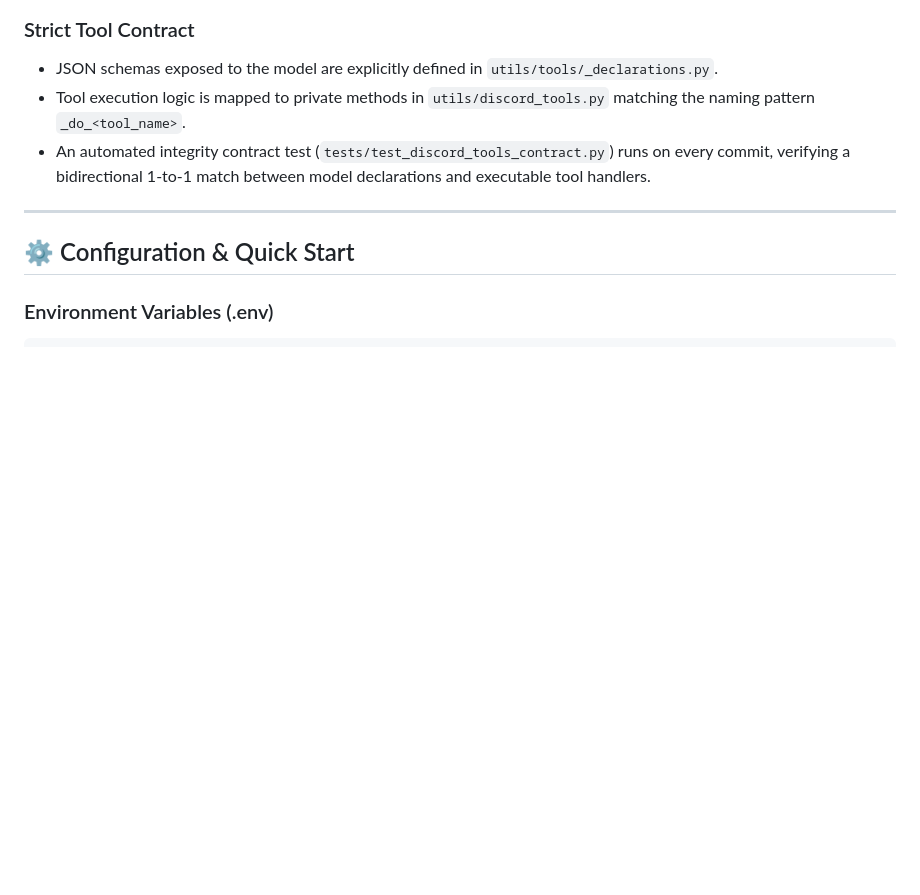
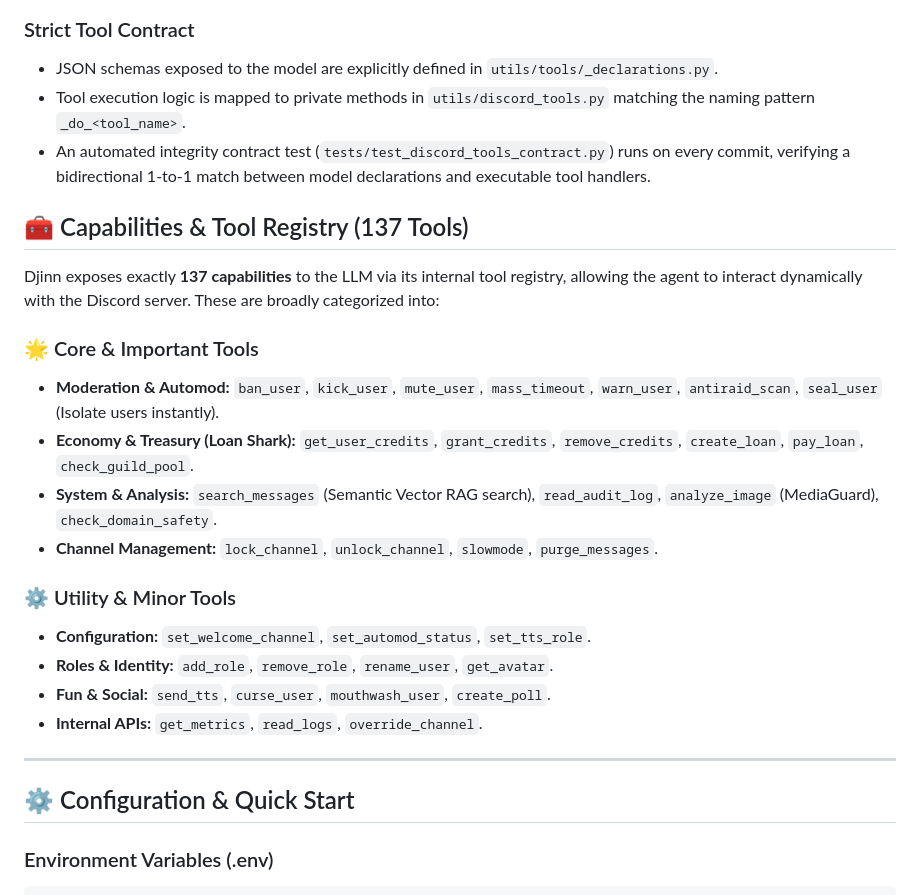
Before and after one commit to ArisRhiannon/djinn, a Markdown page: README.md, the part around the change. Rendered like a GitHub page; blank space fills up the shorter version.

Commit message:
docs: add tool registry summary to README

```diff
--- a/README.md
+++ b/README.md
@@ -107,6 +107,22 @@ graph TD
 - Tool execution logic is mapped to private methods in `utils/discord_tools.py` matching the naming pattern `_do_<tool_name>`.
 - An automated integrity contract test (`tests/test_discord_tools_contract.py`) runs on every commit, verifying a bidirectional 1-to-1 match between model declarations and executable tool handlers.
 
+## 🧰 Capabilities & Tool Registry (137 Tools)
+
+Djinn exposes exactly **137 capabilities** to the LLM via its internal tool registry, allowing the agent to interact dynamically with the Discord server. These are broadly categorized into:
+
+### 🌟 Core & Important Tools
+- **Moderation & Automod:** `ban_user`, `kick_user`, `mute_user`, `mass_timeout`, `warn_user`, `antiraid_scan`, `seal_user` (Isolate users instantly).
+- **Economy & Treasury (Loan Shark):** `get_user_credits`, `grant_credits`, `remove_credits`, `create_loan`, `pay_loan`, `check_guild_pool`.
+- **System & Analysis:** `search_messages` (Semantic Vector RAG search), `read_audit_log`, `analyze_image` (MediaGuard), `check_domain_safety`.
+- **Channel Management:** `lock_channel`, `unlock_channel`, `slowmode`, `purge_messages`.
+
+### ⚙️ Utility & Minor Tools
+- **Configuration:** `set_welcome_channel`, `set_automod_status`, `set_tts_role`.
+- **Roles & Identity:** `add_role`, `remove_role`, `rename_user`, `get_avatar`.
+- **Fun & Social:** `send_tts`, `curse_user`, `mouthwash_user`, `create_poll`.
+- **Internal APIs:** `get_metrics`, `read_logs`, `override_channel`.
+
 ---
 
 ## ⚙️ Configuration & Quick Start
```
